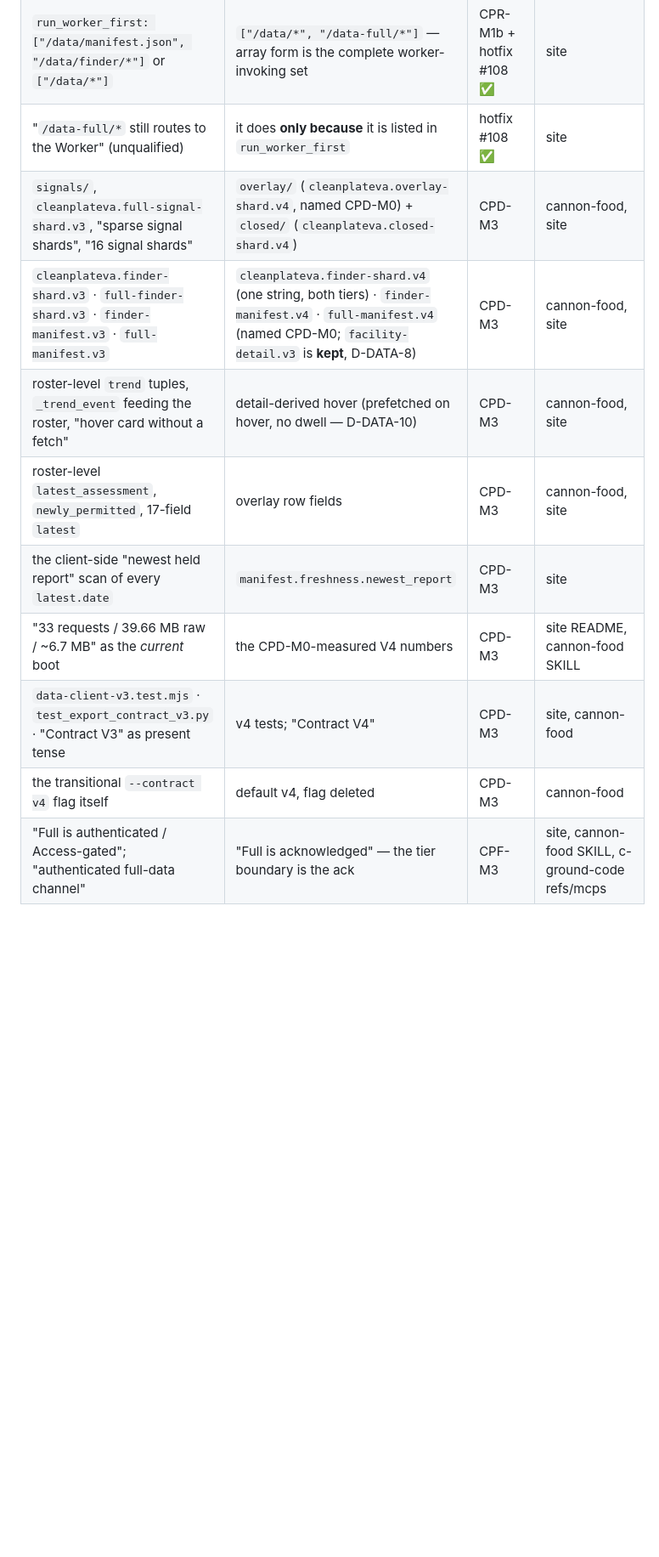
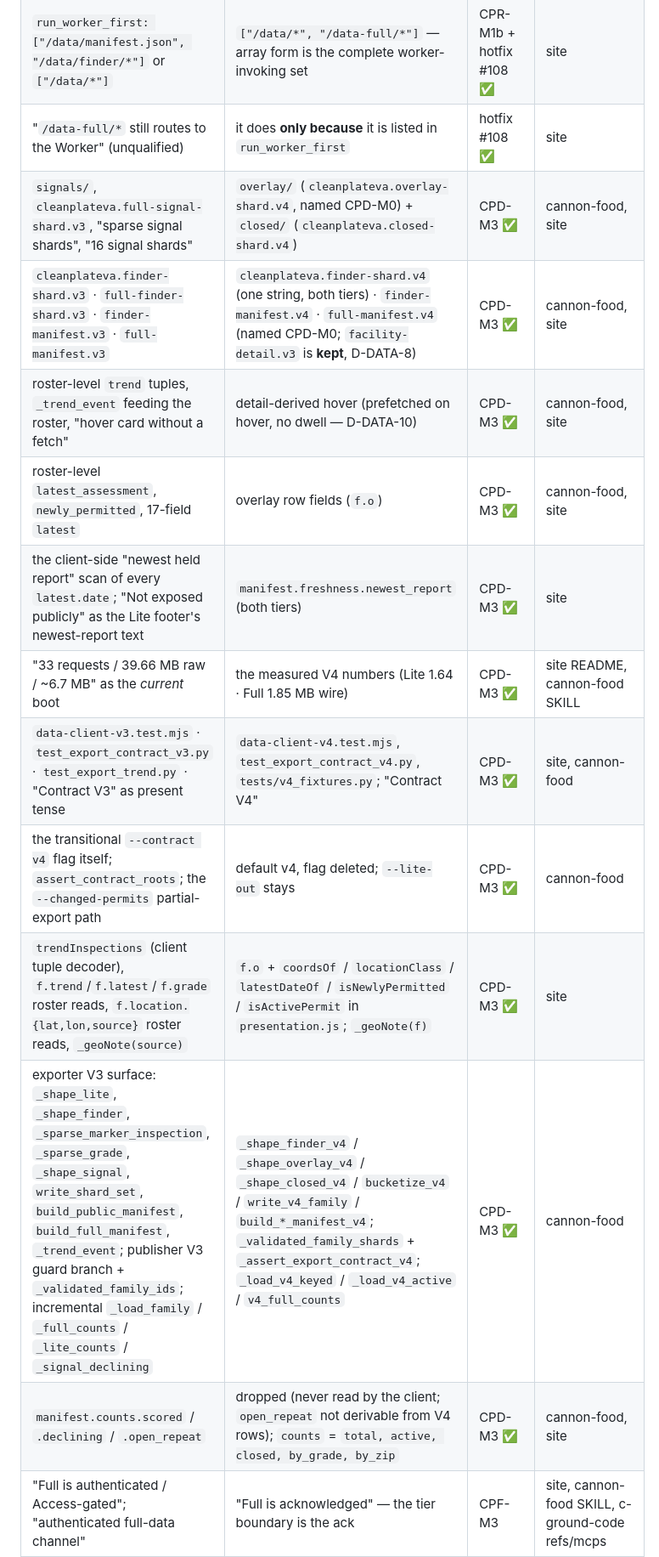
Before and after one commit to CannonWest/CleanPlateVA, a Markdown page: docs/architecture-v4.md, the part around one of its changes. Shown at 85% size. Rendered like a GitHub page; blank space fills up the shorter version.

Commit message:
docs: design ref — CPD complete; Contract V4 live (§7 live, §11 CPD ✅, D-CUTOVER-1/-2 resolved, §13 M3 line, §14.1 rows ✅ + extended)
Co-Authored-By: Claude Fable 5 <noreply@anthropic.com>

```diff
--- a/docs/architecture-v4.md
+++ b/docs/architecture-v4.md
@@ -271,14 +272,17 @@ Every term, name, path, header, or number that an arc retires goes here **in the
 | "the 3,866-line `foodDashboard.js`" as present tense | 13 per-concern modules + a ~380-line orchestrator | CPR-M1a ✅ | site, c-ground-code refs |
 | `run_worker_first: ["/data/manifest.json", "/data/finder/*"]` or `["/data/*"]` | `["/data/*", "/data-full/*"]` — array form is the complete worker-invoking set | CPR-M1b + hotfix #108 ✅ | site |
 | "`/data-full/*` still routes to the Worker" (unqualified) | it does **only because** it is listed in `run_worker_first` | hotfix #108 ✅ | site |
-| `signals/`, `cleanplateva.full-signal-shard.v3`, "sparse signal shards", "16 signal shards" | `overlay/` (`cleanplateva.overlay-shard.v4`, named CPD-M0) + `closed/` (`cleanplateva.closed-shard.v4`) | CPD-M3 | cannon-food, site |
-| `cleanplateva.finder-shard.v3` · `full-finder-shard.v3` · `finder-manifest.v3` · `full-manifest.v3` | `cleanplateva.finder-shard.v4` (one string, both tiers) · `finder-manifest.v4` · `full-manifest.v4` (named CPD-M0; `facility-detail.v3` is **kept**, D-DATA-8) | CPD-M3 | cannon-food, site |
-| roster-level `trend` tuples, `_trend_event` feeding the roster, "hover card without a fetch" | detail-derived hover (prefetched on hover, no dwell — D-DATA-10) | CPD-M3 | cannon-food, site |
-| roster-level `latest_assessment`, `newly_permitted`, 17-field `latest` | overlay row fields | CPD-M3 | cannon-food, site |
-| the client-side "newest held report" scan of every `latest.date` | `manifest.freshness.newest_report` | CPD-M3 | site |
-| "33 requests / 39.66 MB raw / ~6.7 MB" as the *current* boot | the CPD-M0-measured V4 numbers | CPD-M3 | site README, cannon-food SKILL |
-| `data-client-v3.test.mjs` · `test_export_contract_v3.py` · "Contract V3" as present tense | v4 tests; "Contract V4" | CPD-M3 | site, cannon-food |
-| the transitional `--contract v4` flag itself | default v4, flag deleted | CPD-M3 | cannon-food |
+| `signals/`, `cleanplateva.full-signal-shard.v3`, "sparse signal shards", "16 signal shards" | `overlay/` (`cleanplateva.overlay-shard.v4`, named CPD-M0) + `closed/` (`cleanplateva.closed-shard.v4`) | CPD-M3 ✅ | cannon-food, site |
+| `cleanplateva.finder-shard.v3` · `full-finder-shard.v3` · `finder-manifest.v3` · `full-manifest.v3` | `cleanplateva.finder-shard.v4` (one string, both tiers) · `finder-manifest.v4` · `full-manifest.v4` (named CPD-M0; `facility-detail.v3` is **kept**, D-DATA-8) | CPD-M3 ✅ | cannon-food, site |
+| roster-level `trend` tuples, `_trend_event` feeding the roster, "hover card without a fetch" | detail-derived hover (prefetched on hover, no dwell — D-DATA-10) | CPD-M3 ✅ | cannon-food, site |
+| roster-level `latest_assessment`, `newly_permitted`, 17-field `latest` | overlay row fields (`f.o`) | CPD-M3 ✅ | cannon-food, site |
+| the client-side "newest held report" scan of every `latest.date`; "Not exposed publicly" as the Lite footer's newest-report text | `manifest.freshness.newest_report` (both tiers) | CPD-M3 ✅ | site |
+| "33 requests / 39.66 MB raw / ~6.7 MB" as the *current* boot | the measured V4 numbers (Lite 1.64 · Full 1.85 MB wire) | CPD-M3 ✅ | site README, cannon-food SKILL |
+| `data-client-v3.test.mjs` · `test_export_contract_v3.py` · `test_export_trend.py` · "Contract V3" as present tense | `data-client-v4.test.mjs`, `test_export_contract_v4.py`, `tests/v4_fixtures.py`; "Contract V4" | CPD-M3 ✅ | site, cannon-food |
+| the transitional `--contract v4` flag itself; `assert_contract_roots`; the `--changed-permits` partial-export path | default v4, flag deleted; `--lite-out` stays | CPD-M3 ✅ | cannon-food |
+| `trendInspections` (client tuple decoder), `f.trend`/`f.latest`/`f.grade` roster reads, `f.location.{lat,lon,source}` roster reads, `_geoNote(source)` | `f.o` + `coordsOf` / `locationClass` / `latestDateOf` / `isNewlyPermitted` / `isActivePermit` in `presentation.js`; `_geoNote(f)` | CPD-M3 ✅ | site |
+| exporter V3 surface: `_shape_lite`, `_shape_finder`, `_sparse_marker_inspection`, `_sparse_grade`, `_shape_signal`, `write_shard_set`, `build_public_manifest`, `build_full_manifest`, `_trend_event`; publisher V3 guard branch + `_validated_family_ids`; incremental `_load_family` / `_full_counts` / `_lite_counts` / `_signal_declining` | `_shape_finder_v4` / `_shape_overlay_v4` / `_shape_closed_v4` / `bucketize_v4` / `write_v4_family` / `build_*_manifest_v4`; `_validated_family_shards` + `_assert_export_contract_v4`; `_load_v4_keyed` / `_load_v4_active` / `v4_full_counts` | CPD-M3 ✅ | cannon-food |
+| `manifest.counts.scored` / `.declining` / `.open_repeat` | dropped (never read by the client; `open_repeat` not derivable from V4 rows); `counts` = `total, active, closed, by_grade, by_zip` | CPD-M3 ✅ | cannon-food, site |
 | "Full is authenticated / Access-gated"; "authenticated full-data channel" | "Full is acknowledged" — the tier boundary is the ack | CPF-M3 | site, cannon-food SKILL, c-ground-code refs/mcps |
 | `Cf-Access-Jwt-Assertion` check in `src/worker.js`; the `data-full/signin` route | none (Access retired); public cache-control | CPF-M2/M3 | site |
 | `#signInBtn`, "Sign in to view inspection detail", `cp-signin-label` | the acknowledgement affordance ("Show inspection grades") | CPF-M1 | site |
```
Also changed, not shown: other parts of docs/architecture-v4.md (+9 -8 lines).
